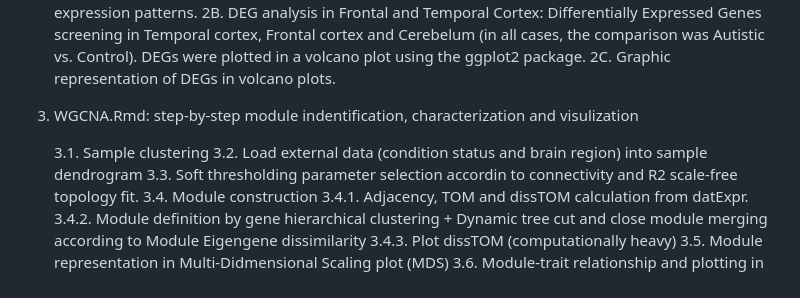
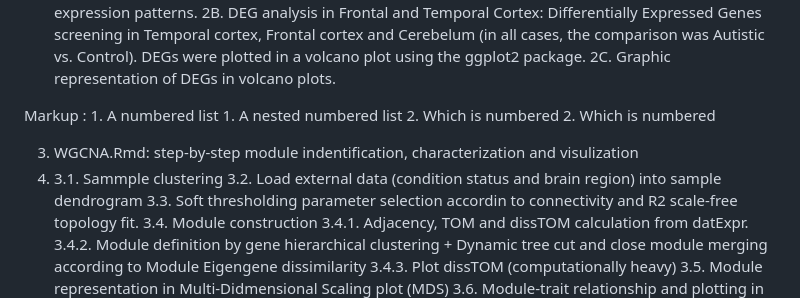
Before and after one commit to cmglastra/WGCNA-applied-to-brain-areas-involved-in-social-cognition, a Markdown page: README.md, the part around the change. Rendered like a GitHub page.

```diff
--- a/README.md
+++ b/README.md
@@ -17,9 +17,14 @@ SCRIPTS
 	2C. Graphic representation of DEGs in volcano plots.
 
 
+
+ Markup : 1. A numbered list
+              1. A nested numbered list
+              2. Which is numbered
+          2. Which is numbered
+
 3. WGCNA.Rmd: step-by-step module indentification, characterization and visulization
-
-	3.1. Sample clustering
+4. 	3.1. Sammple clustering
 	3.2. Load external data (condition status and brain region) into sample dendrogram
 	3.3. Soft thresholding parameter selection accordin to connectivity and R2 scale-free topology fit.
 	3.4. Module construction
```
